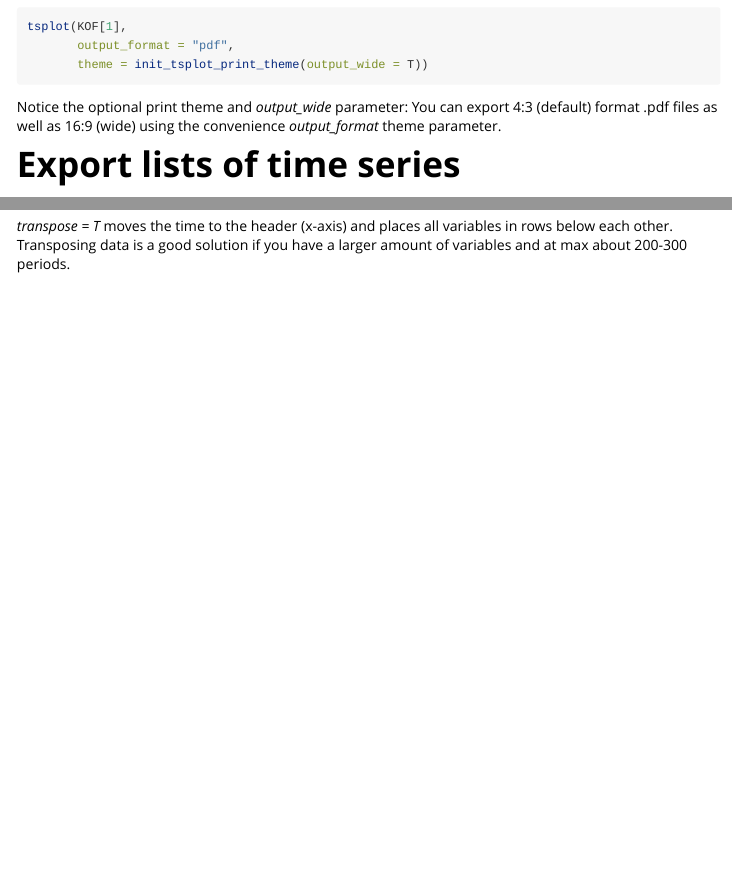
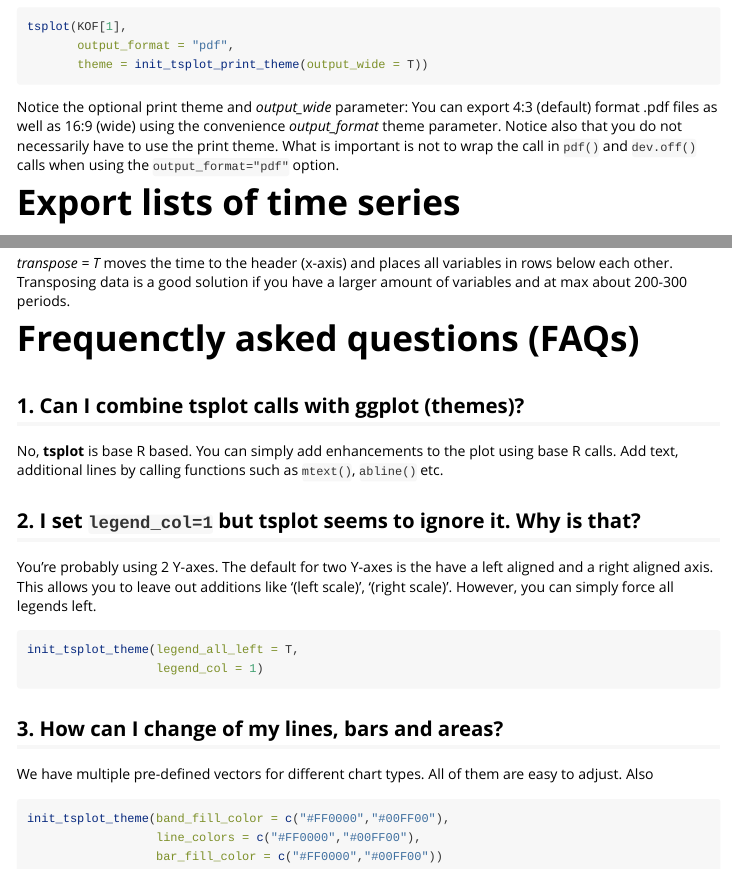
Before and after one commit to KOF-ch/tstools, an R Markdown document (vignettes/tstools.Rmd): the page in a window 1100 px wide, from 10450 px down, and a second part further down, joined at a grey line. Rendered offline with R 4.5, knitr and Pandoc, with nearby package versions; code that draws random numbers runs with fixed seeds of ours; some code elsewhere in the file could not run offline.

Commit message:
added basic FAQs

````diff
--- a/vignettes/tstools.Rmd
+++ b/vignettes/tstools.Rmd
@@ -490,9 +490,8 @@ tsplot(KOF[1],
        theme = init_tsplot_print_theme(output_wide = T))
 ```
 
-Notice the optional print theme and *output_wide* parameter: You can export
-4:3 (default) format .pdf files as well as 16:9 (wide) using the convenience
-*output_format* theme parameter.
+Notice the optional print theme and *output_wide* parameter: You can export 4:3 (default) format .pdf files as well as 16:9 (wide) using the convenience *output_format* theme parameter. Notice also that you do not necessarily have to use the print theme. What is important is not to wrap the call in `pdf()` and `dev.off()` calls
+when using the `output_format="pdf"` option.
 
 
 
@@ -526,3 +525,29 @@ write_ts(KOF,file.path(tempdir(),"test_export_wide_trans"),
 *transpose = T* moves the time to the header (x-axis) and places all variables in rows
 below each other. Transposing data is a good solution if you have a larger amount
 of variables and at max about 200-300 periods.
+
+# Frequenctly asked questions (FAQs)
+
+## 1. Can I combine **tsplot** calls with **ggplot** (themes)?
+
+No, **tsplot** is base R based. You can simply add enhancements to the plot using base R calls. Add text, additional lines by calling functions such as `mtext()`, `abline()` etc.
+
+## 2. I set `legend_col=1` but **tsplot** seems to ignore it. Why is that?
+
+You're probably using 2 Y-axes. The default for two Y-axes is the have a left aligned and a right aligned axis. This allows you to leave out additions like '(left scale)', '(right scale)'. However, you can simply force all legends left.
+
+```{r,eval=F,echo=T}
+init_tsplot_theme(legend_all_left = T,
+                  legend_col = 1)
+```
+
+## 3. How can I change of my lines, bars and areas?
+
+We have multiple pre-defined vectors for different chart types.
+All of them are easy to adjust. Also
+
+```{r,eval=F,echo=T}
+init_tsplot_theme(band_fill_color = c("#FF0000","#00FF00"),
+                  line_colors = c("#FF0000","#00FF00"),
+                  bar_fill_color = c("#FF0000","#00FF00"))
+```
````
